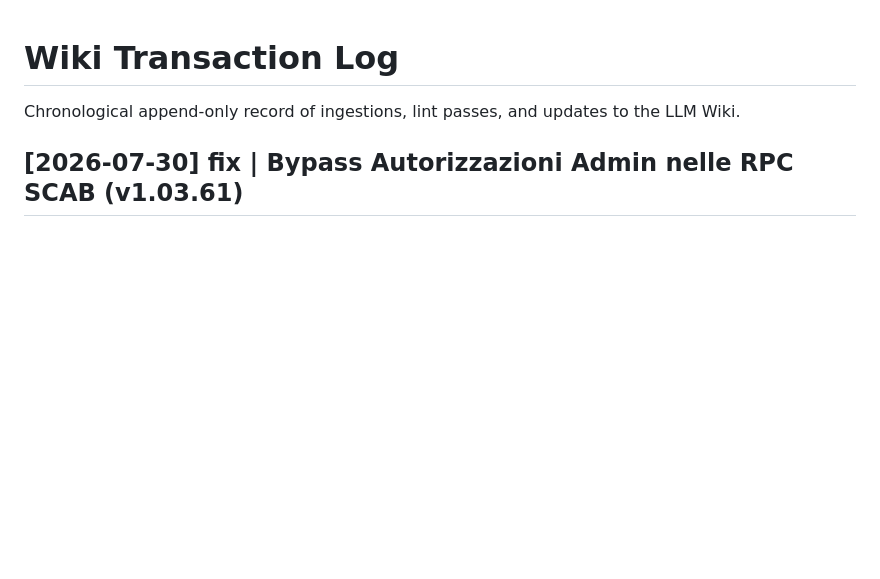
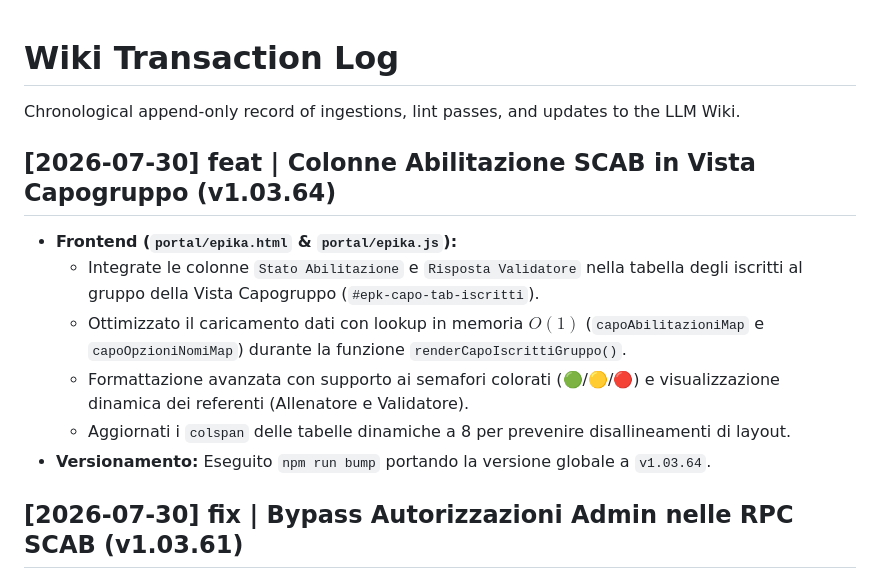
Before and after one commit to Nex-777/ADR_SITO, a Markdown page: wiki/log.md, the part around the change. GitHub-like rendering; blank space fills up the shorter version.

Commit message:
docs(wiki): aggiornato log delle modifiche v1.03.64

```diff
--- a/wiki/log.md
+++ b/wiki/log.md
@@ -1,6 +1,14 @@
 # Wiki Transaction Log
 
 Chronological append-only record of ingestions, lint passes, and updates to the LLM Wiki.
+
+## [2026-07-30] feat | Colonne Abilitazione SCAB in Vista Capogruppo (v1.03.64)
+- **Frontend (`portal/epika.html` & `portal/epika.js`):**
+  - Integrate le colonne `Stato Abilitazione` e `Risposta Validatore` nella tabella degli iscritti al gruppo della Vista Capogruppo (`#epk-capo-tab-iscritti`).
+  - Ottimizzato il caricamento dati con lookup in memoria $O(1)$ (`capoAbilitazioniMap` e `capoOpzioniNomiMap`) durante la funzione `renderCapoIscrittiGruppo()`.
+  - Formattazione avanzata con supporto ai semafori colorati (🟢/🟡/🔴) e visualizzazione dinamica dei referenti (Allenatore e Validatore).
+  - Aggiornati i `colspan` delle tabelle dinamiche a 8 per prevenire disallineamenti di layout.
+- **Versionamento:** Eseguito `npm run bump` portando la versione globale a `v1.03.64`.
 
 ## [2026-07-30] fix | Bypass Autorizzazioni Admin nelle RPC SCAB (v1.03.61)
 - **Database (Supabase RPCs):**
```
